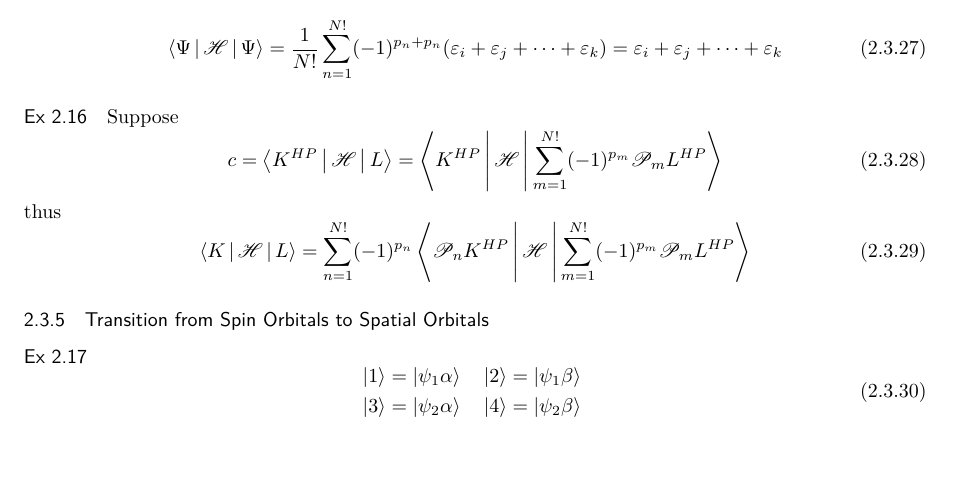
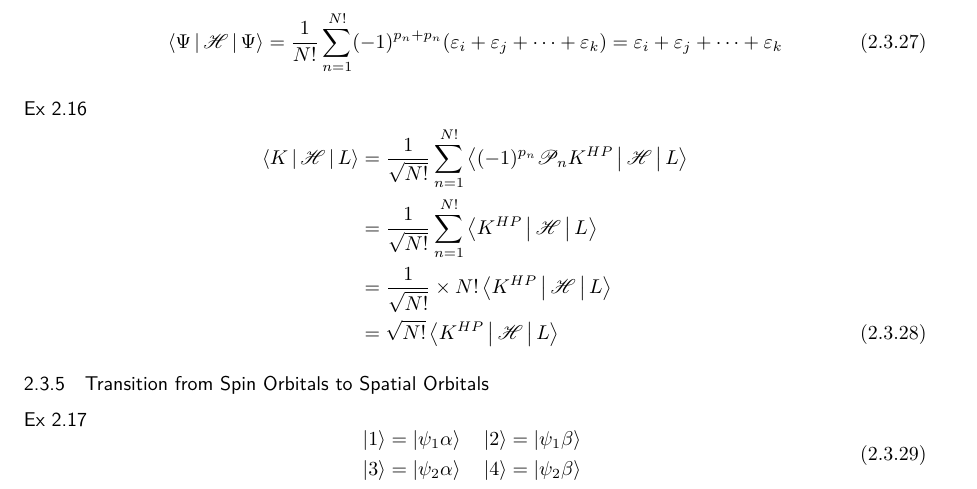
Before and after one commit to hebrewsnabla/S-O-MQC-HW, a LaTeX document (chap2/chap2.tex): part of page 6 of 14, cut so that both start at the same text, the shorter picture padded with empty space. The pictures show the PDF file chap2/chap2.pdf that the author committed with the source.

Commit message:
refine 2-16

```diff
--- a/chap2/chap2.tex
+++ b/chap2/chap2.tex
@@ -453,10 +453,3 @@ Since the integral inside equals $ 0 $ when $ \mathscr{P}_n \neq \mathscr{P}_m $
 \end{equation}
 
 \ex{2.16}
-Suppose
-\begin{equation}\label{key}
-c = \Braket{K^{HP} | \mathscr{H} | L} = \Braket{K^{HP} | \mathscr{H} | \sum_{m=1}^{N!}(-1)^{p_m}\mathscr{P}_m L^{HP}}
-\end{equation}
-thus
-\begin{equation}\label{key}
-\Braket{K | \mathscr{H} | L} = \sum_{n=1}^{N!} (-1)^{p_n} \Braket{\mathscr{P}_n K^{HP} | \mathscr{H} | \sum_{m=1}^{N!}(-1)^{p_m}\mathscr{P}_m L^{HP}}
@@ -467,3 +463,6 @@ thus
+&= \dfrac{1}{\sqrt{N!}} \times N! \Braket{  K^{HP} | \mathscr{H} | L} \notag\\
+&= \sqrt{N!} \Braket{  K^{HP} | \mathscr{H} | L}
+\end{align}
 
 \subsubsection{Transition from Spin Orbitals to Spatial Orbitals}
 \ex{2.17}
```
Also changed, not shown: chap2/chap2.pdf, chap2/chap2.tex (11 more changed lines).
